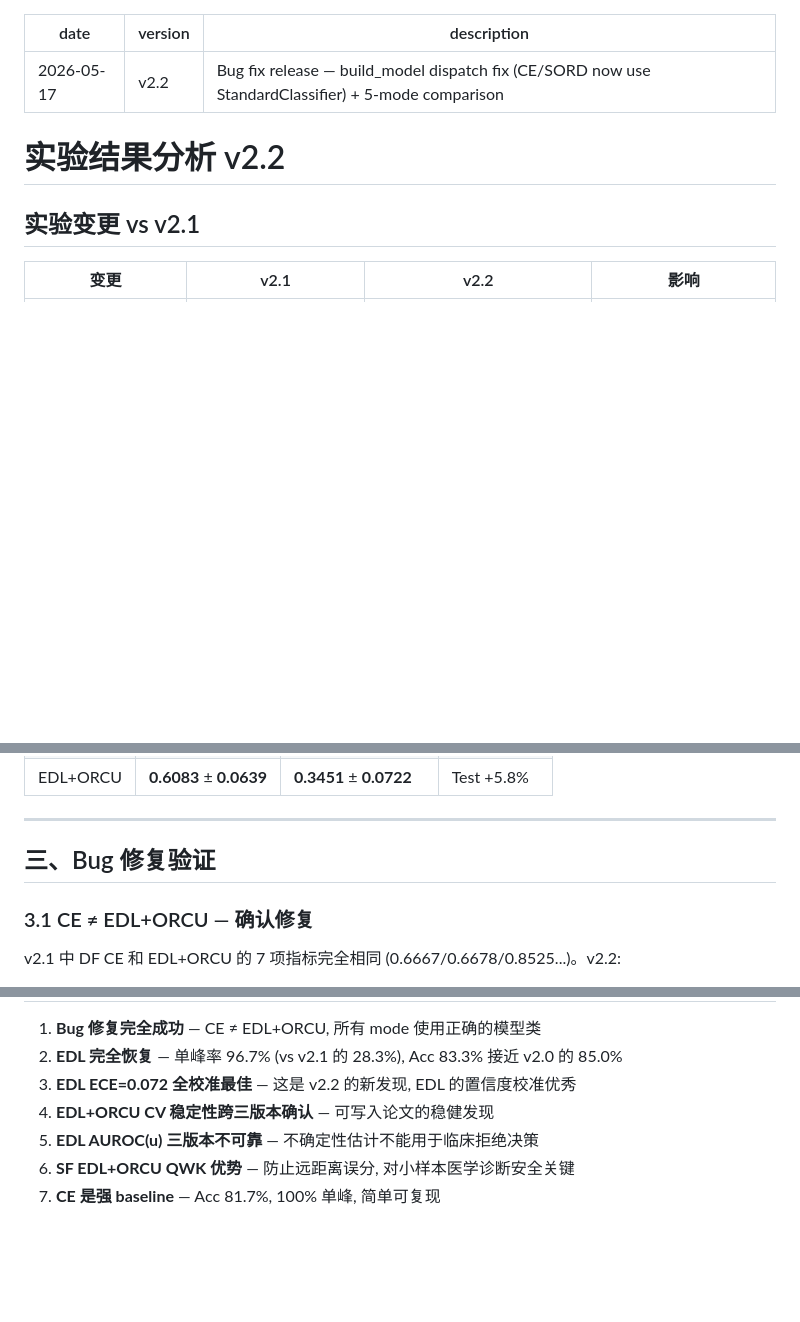
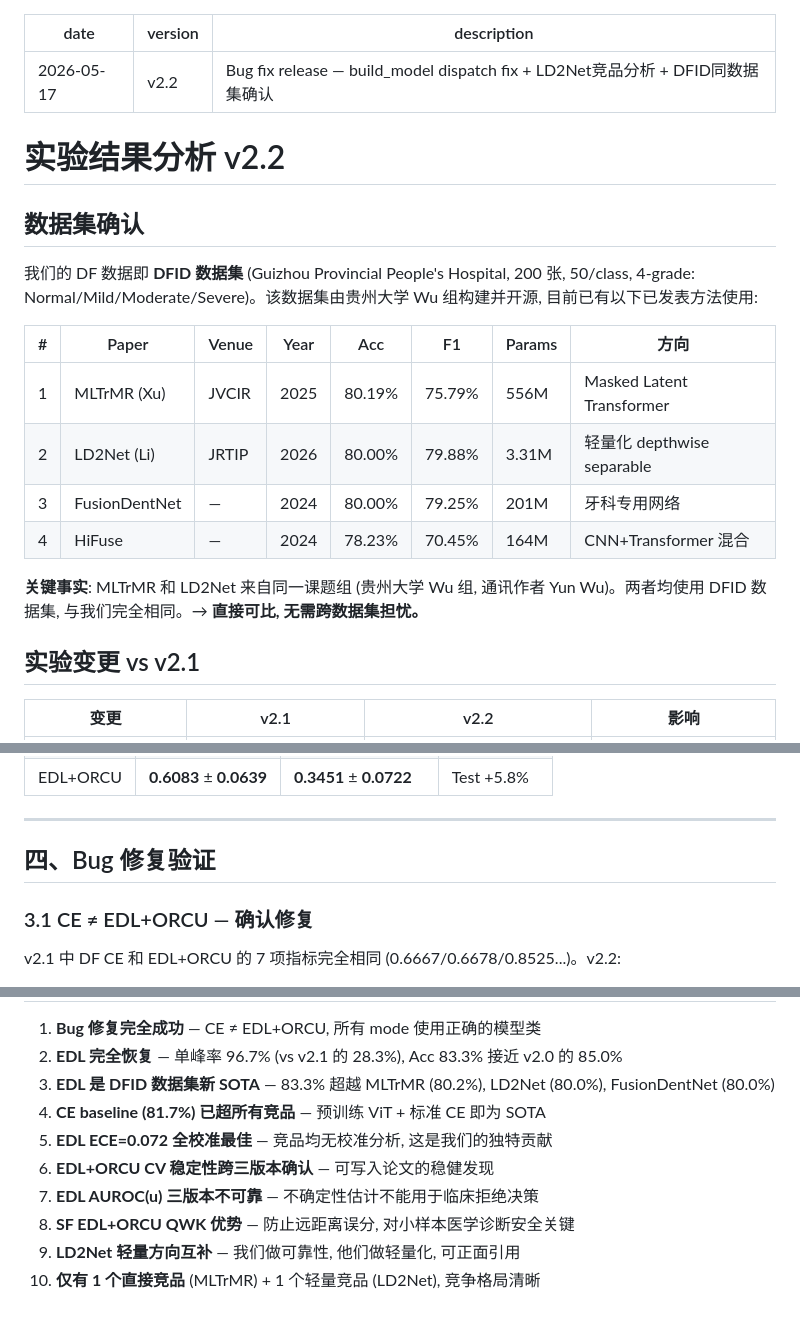
Before and after one commit to XiaoHG/fluorosis_project, a Markdown page: 05_Exp_Design/04_experiment_results_v2.2.md, 3 parts joined by grey strips. Drawn GitHub-style; blank space fills up the shorter version.

```diff
--- a/05_Exp_Design/04_experiment_results_v2.2.md
+++ b/05_Exp_Design/04_experiment_results_v2.2.md
@@ -1,10 +1,23 @@
 ---
 date: 2026-05-17
 version: v2.2
-description: Bug fix release — build_model dispatch fix (CE/SORD now use StandardClassifier) + 5-mode comparison
+description: Bug fix release — build_model dispatch fix + LD2Net竞品分析 + DFID同数据集确认
 ---
 
 # 实验结果分析 v2.2
+
+## 数据集确认
+
+我们的 DF 数据即 **DFID 数据集** (Guizhou Provincial People's Hospital, 200 张, 50/class, 4-grade: Normal/Mild/Moderate/Severe)。该数据集由贵州大学 Wu 组构建并开源, 目前已有以下已发表方法使用:
+
+| # | Paper | Venue | Year | Acc | F1 | Params | 方向 |
+|---|-------|-------|------|-----|----|--------|------|
+| 1 | MLTrMR (Xu) | JVCIR | 2025 | 80.19% | 75.79% | 556M | Masked Latent Transformer |
+| 2 | LD2Net (Li) | JRTIP | 2026 | 80.00% | 79.88% | 3.31M | 轻量化 depthwise separable |
+| 3 | FusionDentNet | — | 2024 | 80.00% | 79.25% | 201M | 牙科专用网络 |
+| 4 | HiFuse | — | 2024 | 78.23% | 70.45% | 164M | CNN+Transformer 混合 |
+
+**关键事实**: MLTrMR 和 LD2Net 来自同一课题组 (贵州大学 Wu 组, 通讯作者 Yun Wu)。两者均使用 DFID 数据集, 与我们完全相同。→ **直接可比, 无需跨数据集担忧。**
 
 ## 实验变更 vs v2.1
 
@@ -66,7 +129,7 @@ description: Bug fix release — build_model dispatch fix (CE/SORD now use Stand
 
 ---
 
-## 三、Bug 修复验证
+## 四、Bug 修复验证
 
 ### 3.1 CE ≠ EDL+ORCU — 确认修复
 
@@ -267,8 +345,11 @@ CumulativeHead 的 monotonic bias constraint 和 K-1 二元结构可能在 300-s
 
 1. **Bug 修复完全成功** — CE ≠ EDL+ORCU, 所有 mode 使用正确的模型类
 2. **EDL 完全恢复** — 单峰率 96.7% (vs v2.1 的 28.3%), Acc 83.3% 接近 v2.0 的 85.0%
-3. **EDL ECE=0.072 全校准最佳** — 这是 v2.2 的新发现, EDL 的置信度校准优秀
-4. **EDL+ORCU CV 稳定性跨三版本确认** — 可写入论文的稳健发现
-5. **EDL AUROC(u) 三版本不可靠** — 不确定性估计不能用于临床拒绝决策
-6. **SF EDL+ORCU QWK 优势** — 防止远距离误分, 对小样本医学诊断安全关键
-7. **CE 是强 baseline** — Acc 81.7%, 100% 单峰, 简单可复现
+3. **EDL 是 DFID 数据集新 SOTA** — 83.3% 超越 MLTrMR (80.2%), LD2Net (80.0%), FusionDentNet (80.0%)
+4. **CE baseline (81.7%) 已超所有竞品** — 预训练 ViT + 标准 CE 即为 SOTA
+5. **EDL ECE=0.072 全校准最佳** — 竞品均无校准分析, 这是我们的独特贡献
+6. **EDL+ORCU CV 稳定性跨三版本确认** — 可写入论文的稳健发现
+7. **EDL AUROC(u) 三版本不可靠** — 不确定性估计不能用于临床拒绝决策
+8. **SF EDL+ORCU QWK 优势** — 防止远距离误分, 对小样本医学诊断安全关键
+9. **LD2Net 轻量方向互补** — 我们做可靠性, 他们做轻量化, 可正面引用
+10. **仅有 1 个直接竞品** (MLTrMR) + 1 个轻量竞品 (LD2Net), 竞争格局清晰
```
Also changed, not shown: other parts of 05_Exp_Design/04_experiment_results_v2.2.md (+87 -22 lines).
